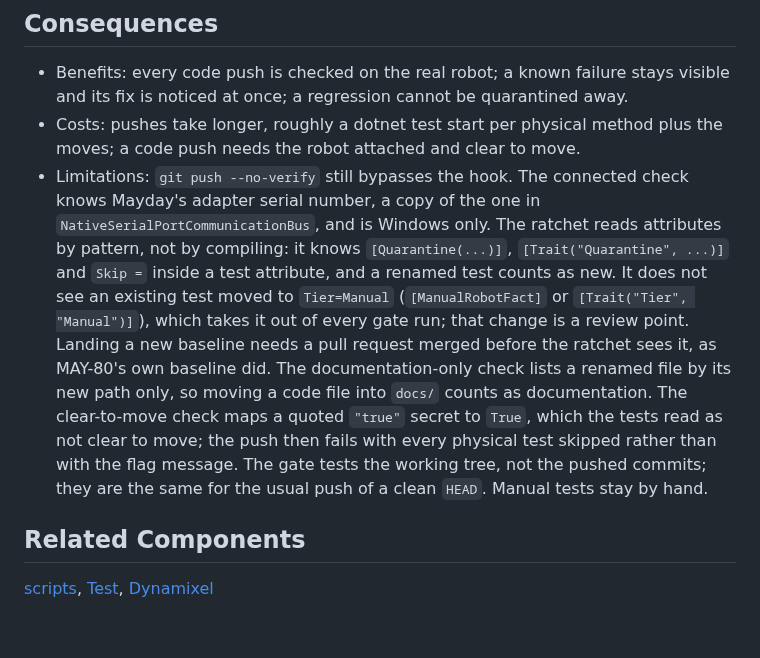
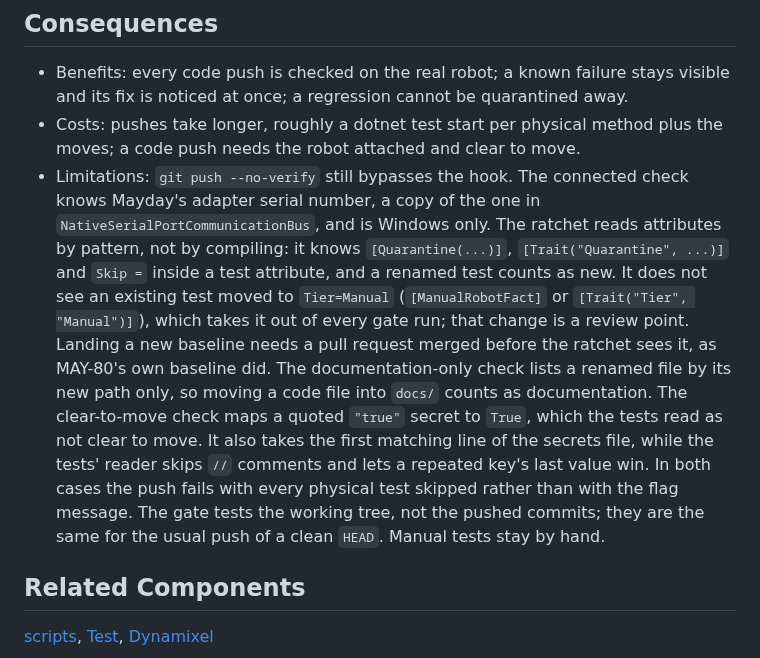
Before and after one commit to LasseBoerresen/Mayday, a Markdown page: docs/adr/0011-pre-push-gate-drives-the-robot.md, the part around the change. Rendered like a GitHub page; blank space fills up the shorter version.

Commit message:
docs: name the secrets-file reading gap of the clear-to-move check
Problem: The gate's flag check takes the first matching line of the secrets
file, while the tests' configuration reader skips // comments and lets a
repeated key's last value win, so the two can disagree (review of PR #51).

Rationale: Like the quoted "true" gap it fails safe, the push fails with
physical tests skipped, so it joins that entry in ADR 0011's limitations.

Impact: No behavioral change.

Co-Authored-By: Claude Opus 5.5 <noreply@anthropic.com>

```diff
--- a/docs/adr/0011-pre-push-gate-drives-the-robot.md
+++ b/docs/adr/0011-pre-push-gate-drives-the-robot.md
@@ -57,7 +57,7 @@ The gate is where a skipped check becomes impossible to skip quietly; the owner
 
 - Benefits: every code push is checked on the real robot; a known failure stays visible and its fix is noticed at once; a regression cannot be quarantined away.
 - Costs: pushes take longer, roughly a dotnet test start per physical method plus the moves; a code push needs the robot attached and clear to move.
-- Limitations: `git push --no-verify` still bypasses the hook. The connected check knows Mayday's adapter serial number, a copy of the one in `NativeSerialPortCommunicationBus`, and is Windows only. The ratchet reads attributes by pattern, not by compiling: it knows `[Quarantine(...)]`, `[Trait("Quarantine", ...)]` and `Skip =` inside a test attribute, and a renamed test counts as new. It does not see an existing test moved to `Tier=Manual` (`[ManualRobotFact]` or `[Trait("Tier", "Manual")]`), which takes it out of every gate run; that change is a review point. Landing a new baseline needs a pull request merged before the ratchet sees it, as MAY-80's own baseline did. The documentation-only check lists a renamed file by its new path only, so moving a code file into `docs/` counts as documentation. The clear-to-move check maps a quoted `"true"` secret to `True`, which the tests read as not clear to move; the push then fails with every physical test skipped rather than with the flag message. The gate tests the working tree, not the pushed commits; they are the same for the usual push of a clean `HEAD`. Manual tests stay by hand.
+- Limitations: `git push --no-verify` still bypasses the hook. The connected check knows Mayday's adapter serial number, a copy of the one in `NativeSerialPortCommunicationBus`, and is Windows only. The ratchet reads attributes by pattern, not by compiling: it knows `[Quarantine(...)]`, `[Trait("Quarantine", ...)]` and `Skip =` inside a test attribute, and a renamed test counts as new. It does not see an existing test moved to `Tier=Manual` (`[ManualRobotFact]` or `[Trait("Tier", "Manual")]`), which takes it out of every gate run; that change is a review point. Landing a new baseline needs a pull request merged before the ratchet sees it, as MAY-80's own baseline did. The documentation-only check lists a renamed file by its new path only, so moving a code file into `docs/` counts as documentation. The clear-to-move check maps a quoted `"true"` secret to `True`, which the tests read as not clear to move. It also takes the first matching line of the secrets file, while the tests' reader skips `//` comments and lets a repeated key's last value win. In both cases the push fails with every physical test skipped rather than with the flag message. The gate tests the working tree, not the pushed commits; they are the same for the usual push of a clean `HEAD`. Manual tests stay by hand.
 
 ## Related Components
 
```
